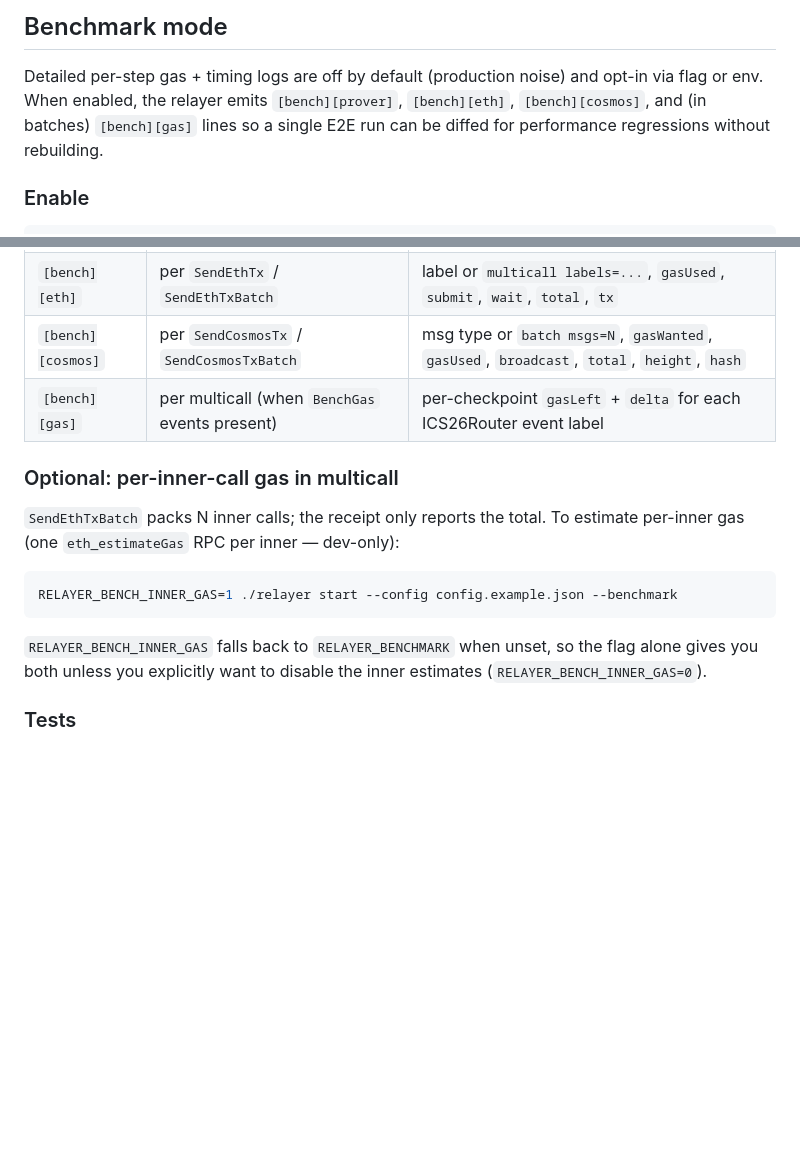
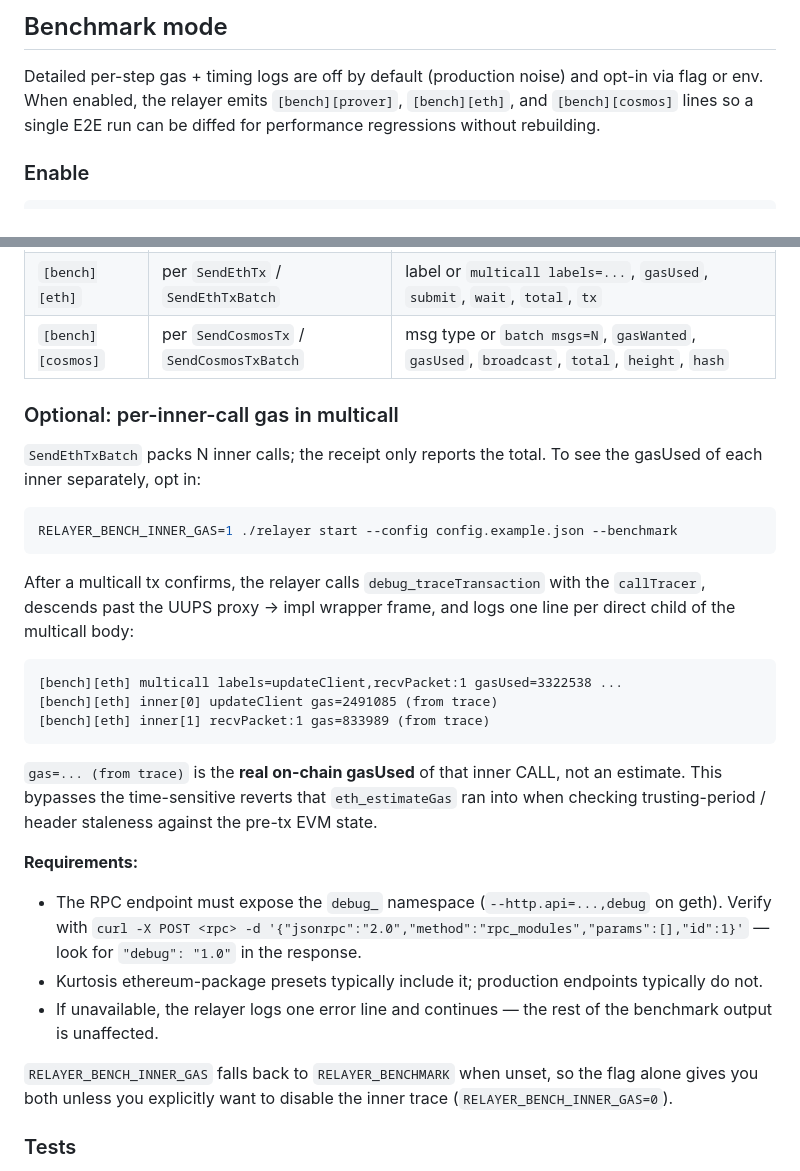
Before and after one commit to trustless-protocol/spectre, a Markdown page: README.md, 2 parts joined by grey strips. Drawn GitHub-style; blank space fills up the shorter version.

Commit message:
docs(readme): update Benchmark section for callTracer-based inner gas
- Drop the [bench][gas] row from the per-line table (BenchGas event
  helpers were removed earlier this branch).
- Replace the eth_estimateGas description of RELAYER_BENCH_INNER_GAS with
  the new behavior: post-receipt debug_traceTransaction (callTracer)
  with a UUPS-proxy frame descent, giving the real on-chain gasUsed of
  each inner CALL.
- Document the debug_ namespace requirement and the rpc_modules check.

````diff
--- a/README.md
+++ b/README.md
@@ -268,8 +268,8 @@ round-trip; the `[UpdateCosmosClient]` log line reports the chosen bucket.
 
 Detailed per-step gas + timing logs are off by default (production noise) and
 opt-in via flag or env. When enabled, the relayer emits `[bench][prover]`,
-`[bench][eth]`, `[bench][cosmos]`, and (in batches) `[bench][gas]` lines so a
-single E2E run can be diffed for performance regressions without rebuilding.
+`[bench][eth]`, and `[bench][cosmos]` lines so a single E2E run can be diffed
+for performance regressions without rebuilding.
 
 ### Enable
 
@@ -292,20 +292,44 @@ obvious which mode you're in.
 | `[bench][prover]` | per `GenerateProof` | `sigs`, `bucket`, `witness`, `prove`, `verify`, `total` |
 | `[bench][eth]` | per `SendEthTx` / `SendEthTxBatch` | label or `multicall labels=...`, `gasUsed`, `submit`, `wait`, `total`, `tx` |
 | `[bench][cosmos]` | per `SendCosmosTx` / `SendCosmosTxBatch` | msg type or `batch msgs=N`, `gasWanted`, `gasUsed`, `broadcast`, `total`, `height`, `hash` |
-| `[bench][gas]` | per multicall (when `BenchGas` events present) | per-checkpoint `gasLeft` + `delta` for each ICS26Router event label |
 
 ### Optional: per-inner-call gas in multicall
 
 `SendEthTxBatch` packs N inner calls; the receipt only reports the total. To
-estimate per-inner gas (one `eth_estimateGas` RPC per inner — dev-only):
+see the gasUsed of each inner separately, opt in:
 
 ```bash
 RELAYER_BENCH_INNER_GAS=1 ./relayer start --config config.example.json --benchmark
 ```
 
+After a multicall tx confirms, the relayer calls `debug_traceTransaction`
+with the `callTracer`, descends past the UUPS proxy → impl wrapper frame,
+and logs one line per direct child of the multicall body:
+
+```
+[bench][eth] multicall labels=updateClient,recvPacket:1 gasUsed=3322538 ...
+[bench][eth] inner[0] updateClient gas=2491085 (from trace)
+[bench][eth] inner[1] recvPacket:1 gas=833989 (from trace)
+```
+
+`gas=... (from trace)` is the **real on-chain gasUsed** of that inner CALL,
+not an estimate. This bypasses the time-sensitive reverts that `eth_estimateGas`
+ran into when checking trusting-period / header staleness against the pre-tx
+EVM state.
+
+**Requirements:**
+- The RPC endpoint must expose the `debug_` namespace
+  (`--http.api=...,debug` on geth). Verify with
+  `curl -X POST <rpc> -d '{"jsonrpc":"2.0","method":"rpc_modules","params":[],"id":1}'`
+  — look for `"debug": "1.0"` in the response.
+- Kurtosis ethereum-package presets typically include it; production
+  endpoints typically do not.
+- If unavailable, the relayer logs one error line and continues — the rest of
+  the benchmark output is unaffected.
+
 `RELAYER_BENCH_INNER_GAS` falls back to `RELAYER_BENCHMARK` when unset, so the
 flag alone gives you both unless you explicitly want to disable the inner
-estimates (`RELAYER_BENCH_INNER_GAS=0`).
+trace (`RELAYER_BENCH_INNER_GAS=0`).
 
 ### Tests
 
````
